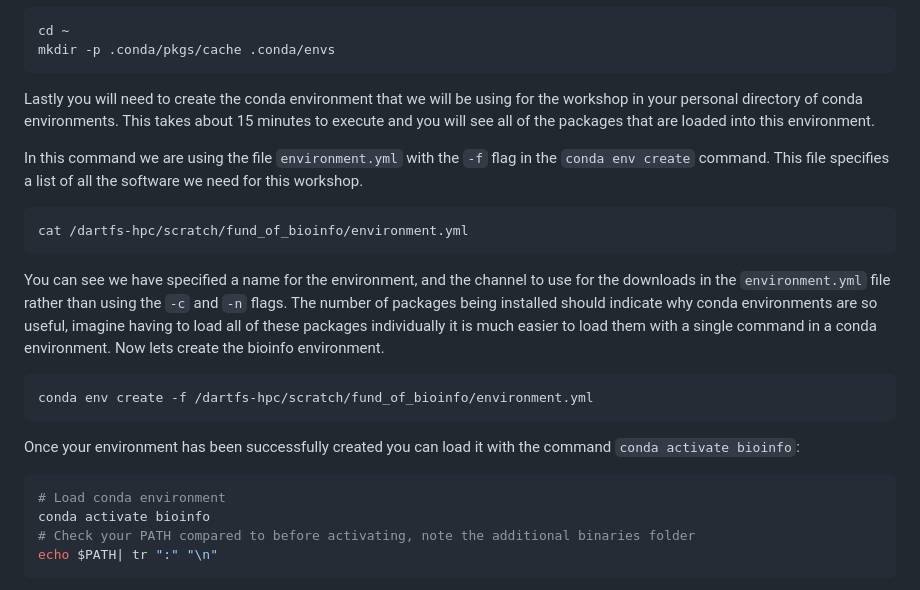
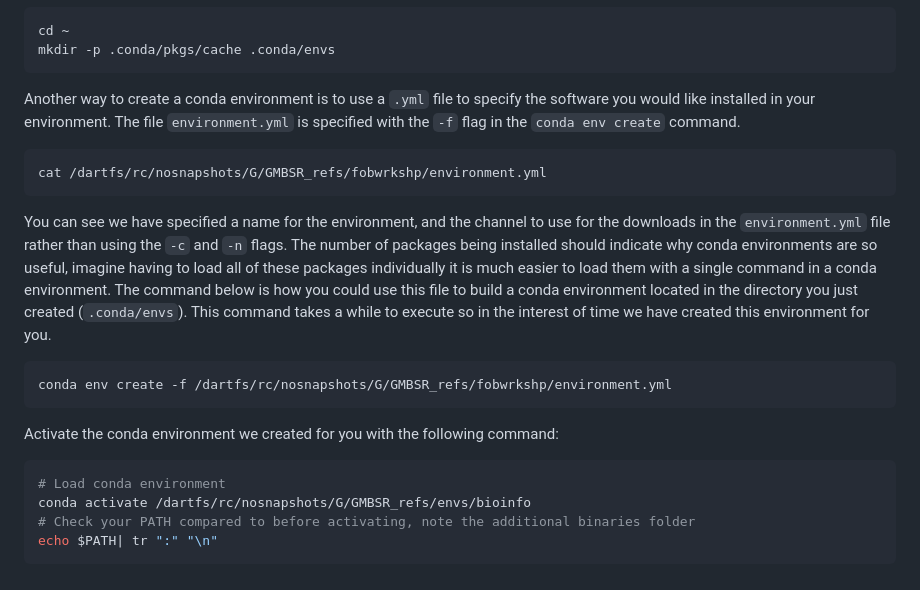
Before and after one commit to Dartmouth-Data-Analytics-Core/Bioinformatics_workshop-2024, a Markdown page: Day-1/02-installing-&-managing-software.md, the part around the change. GitHub-like rendering.

Commit message:
Update 02-installing-&-managing-software.md
Update the conda activate command to use the refs directory.

````diff
--- a/Day-1/02-installing-&-managing-software.md
+++ b/Day-1/02-installing-&-managing-software.md
@@ -197,25 +197,23 @@ cd ~
 mkdir -p .conda/pkgs/cache .conda/envs
 ```
 
-Lastly you will need to create the conda environment that we will be using for the workshop in your personal directory of conda environments. This takes about 15 minutes to execute and you will see all of the packages that are loaded into this environment.
-
-In this command we are using the file `environment.yml` with the `-f` flag in the `conda env create` command. This file specifies a list of all the software we need for this workshop.
+Another way to create a conda environment is to use a `.yml` file to specify the software you would like installed in your environment. The file `environment.yml` is specified with the `-f` flag in the `conda env create` command.
 
 ```bash
-cat /dartfs-hpc/scratch/fund_of_bioinfo/environment.yml
+cat /dartfs/rc/nosnapshots/G/GMBSR_refs/fobwrkshp/environment.yml
 ```
 
-You can see we have specified a name for the environment, and the channel to use for the downloads in the `environment.yml` file rather than using the `-c` and `-n` flags. The number of packages being installed should indicate why conda environments are so useful, imagine having to load all of these packages individually it is much easier to load them with a single command in a conda environment. Now lets create the bioinfo environment.
+You can see we have specified a name for the environment, and the channel to use for the downloads in the `environment.yml` file rather than using the `-c` and `-n` flags. The number of packages being installed should indicate why conda environments are so useful, imagine having to load all of these packages individually it is much easier to load them with a single command in a conda environment. The command below is how you could use this file to build a conda environment located in the directory you just created (`.conda/envs`). This command takes a while to execute so in the interest of time we have created this environment for you.
 
 ```bash
-conda env create -f /dartfs-hpc/scratch/fund_of_bioinfo/environment.yml
+conda env create -f /dartfs/rc/nosnapshots/G/GMBSR_refs/fobwrkshp/environment.yml
 ```
 
-Once your environment has been successfully created you can load it with the command `conda activate bioinfo`:
+Activate the conda environment we created for you with the following command:
 
 ```bash
 # Load conda environment
-conda activate bioinfo
+conda activate /dartfs/rc/nosnapshots/G/GMBSR_refs/envs/bioinfo
 # Check your PATH compared to before activating, note the additional binaries folder
 echo $PATH| tr ":" "\n"
 ```
````
